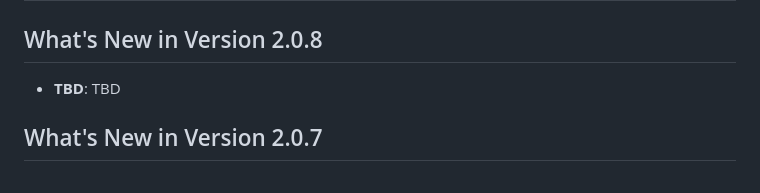
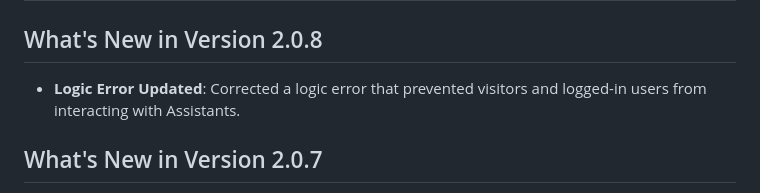
Before and after one commit to kognetiks/kognetiks-chatbot, a Markdown page: README.md, the part around the change. Drawn GitHub-style.

Commit message:
V2.0.8 - Logic fix

```diff
--- a/README.md
+++ b/README.md
@@ -6,7 +6,7 @@ The **Kognetiks Chatbot for WordPress** plugin project is centered around revolu
 
 ## What's New in Version 2.0.8
 
-- **TBD**: TBD
+- **Logic Error Updated**: Corrected a logic error that prevented visitors and logged-in users from interacting with Assistants.
 
 ## What's New in Version 2.0.7
 
```
Also changed, not shown: documentation/overview.md (+1 -1 lines), documentation/buttons/buttons.png, 4 other files.
